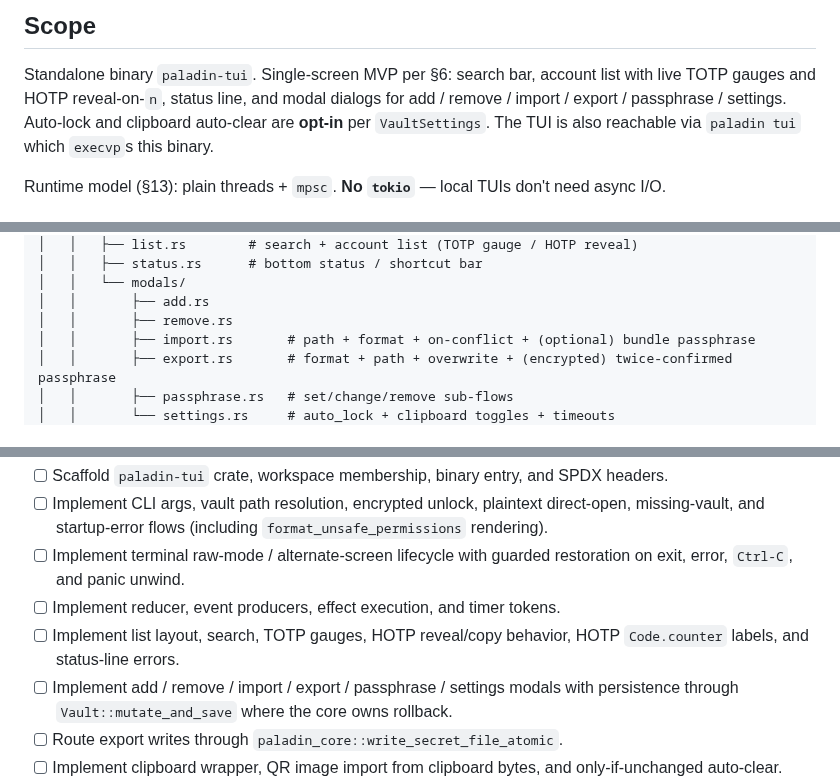
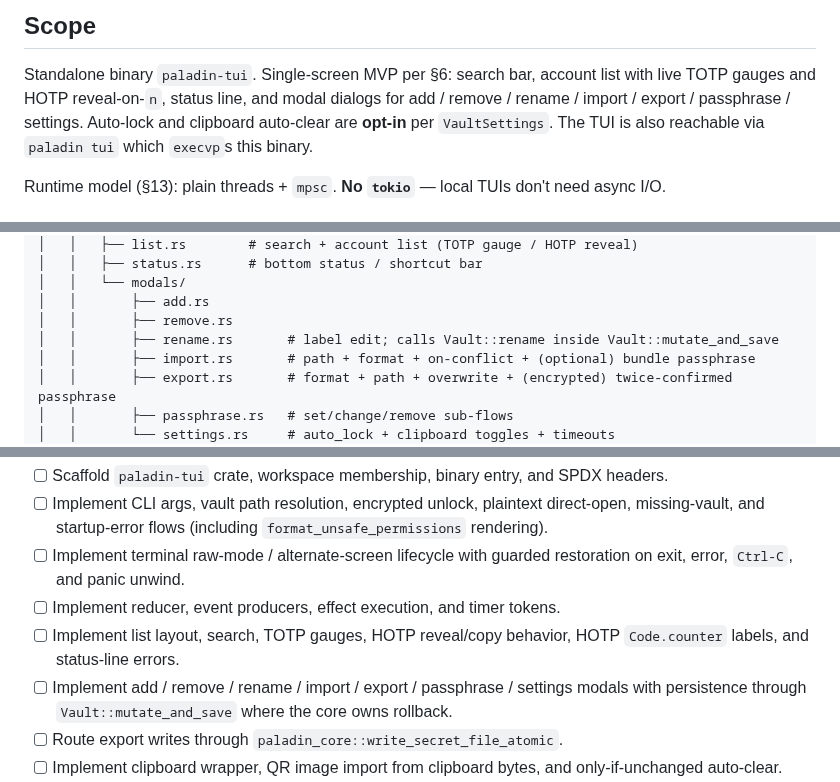
Before and after one commit to FreedomBen/paladin-auth, a Markdown page: IMPLEMENTATION_PLAN_03_TUI.md, 3 parts joined by grey strips. Drawn GitHub-style.

```diff
--- a/IMPLEMENTATION_PLAN_03_TUI.md
+++ b/IMPLEMENTATION_PLAN_03_TUI.md
@@ -10,7 +10,7 @@ The final `paladin tui` integration check also depends on
 
 Standalone binary `paladin-tui`. Single-screen MVP per §6: search bar,
 account list with live TOTP gauges and HOTP reveal-on-`n`, status line, and
-modal dialogs for add / remove / import / export / passphrase / settings.
+modal dialogs for add / remove / rename / import / export / passphrase / settings.
 Auto-lock and clipboard auto-clear are **opt-in** per `VaultSettings`. The
 TUI is also reachable via `paladin tui` which `execvp`s this binary.
 
@@ -40,6 +40,7 @@ crates/paladin-tui/
 │   │   └── modals/
 │   │       ├── add.rs
 │   │       ├── remove.rs
+│   │       ├── rename.rs       # label edit; calls Vault::rename inside Vault::mutate_and_save
 │   │       ├── import.rs       # path + format + on-conflict + (optional) bundle passphrase
 │   │       ├── export.rs       # format + path + overwrite + (encrypted) twice-confirmed passphrase
 │   │       ├── passphrase.rs   # set/change/remove sub-flows
@@ -623,7 +648,7 @@ is never expected to be scripted.
 - [ ] Implement reducer, event producers, effect execution, and timer tokens.
 - [ ] Implement list layout, search, TOTP gauges, HOTP reveal/copy behavior,
   HOTP `Code.counter` labels, and status-line errors.
-- [ ] Implement add / remove / import / export / passphrase / settings modals
+- [ ] Implement add / remove / rename / import / export / passphrase / settings modals
   with persistence through `Vault::mutate_and_save` where the core owns
   rollback.
 - [ ] Route export writes through `paladin_core::write_secret_file_atomic`.
```
Also changed, not shown: other parts of IMPLEMENTATION_PLAN_03_TUI.md (+30 -6 lines), DESIGN.md (+10 -6 lines).
